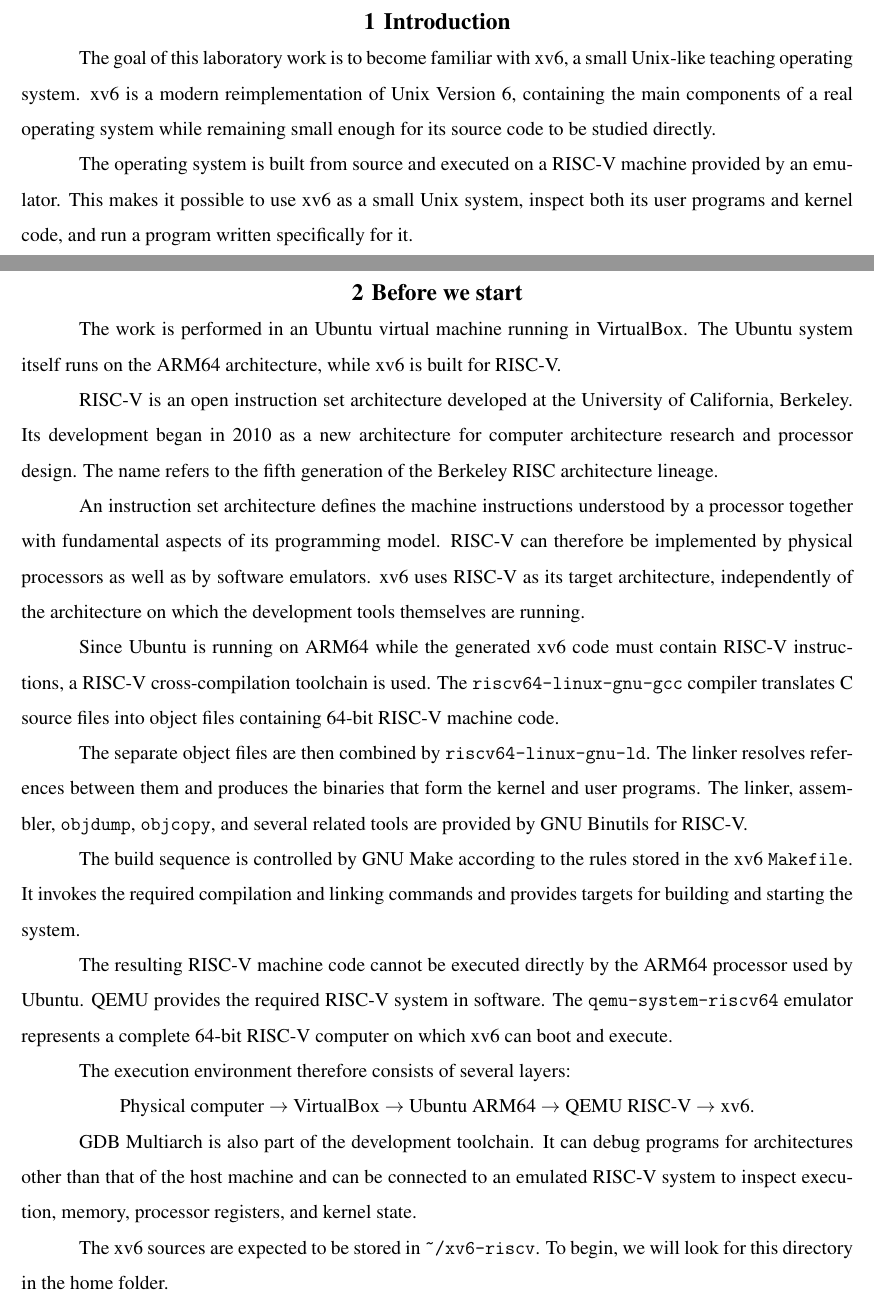
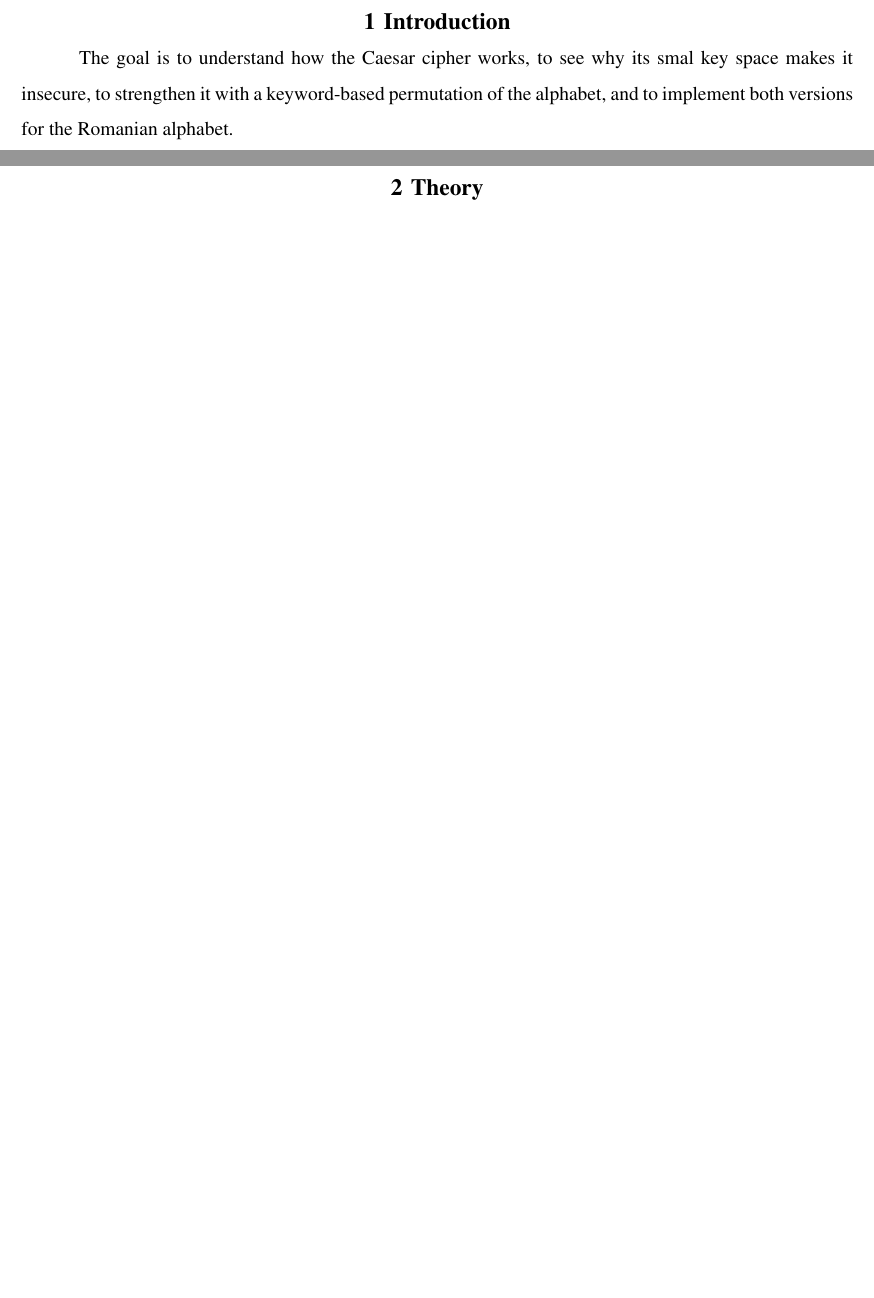
Before and after one commit to MiHCraft/Cryptography_UTM, a LaTeX thesis (lab_01/report/main.tex): two parts of pages 3 and 4 of 9 before the commit and two parts of pages 3 and 4 of 5 after it, joined at a grey line, cut so that both start at the same text, the shorter picture padded with empty space. Compiled offline with pdfLaTeX.

Commit message:
first draft

```diff
--- a/lab_01/report/main.tex
+++ b/lab_01/report/main.tex
@@ -29,79 +29,13 @@
 \chapter{Introduction}
 % =======================================================================
 
-The goal of this laboratory work is to become familiar with xv6, a small
-Unix-like teaching operating system. xv6 is a modern reimplementation of
-Unix Version 6, containing the main components of a real operating system
-while remaining small enough for its source code to be studied directly.
-
-The operating system is built from source and executed on a RISC-V machine
-provided by an emulator. This makes it possible to use xv6 as a small Unix
-system, inspect both its user programs and kernel code, and run a program
-written specifically for it.
-
+The goal is to understand how the Caesar cipher works, to see why its smal
+key space makes it insecure, to strengthen it with a keyword-based permutation
+of the alphabet, and to implement both versions for the Romanian alphabet.
 
 \clearpage
 
 % =======================================================================
-\chapter{Before we start}
-% =======================================================================
-
-The work is performed in an Ubuntu virtual machine running in VirtualBox.
-The Ubuntu system itself runs on the ARM64 architecture, while xv6 is built
-for RISC-V.
-
-RISC-V is an open instruction set architecture developed at the University
-of California, Berkeley. Its development began in 2010 as a new architecture
-for computer architecture research and processor design. The name refers to
-the fifth generation of the Berkeley RISC architecture lineage.
-
-An instruction set architecture defines the machine instructions understood
-by a processor together with fundamental aspects of its programming model.
-RISC-V can therefore be implemented by physical processors as well as by
-software emulators. xv6 uses RISC-V as its target architecture, independently
-of the architecture on which the development tools themselves are running.
-
-Since Ubuntu is running on ARM64 while the generated xv6 code must contain
-RISC-V instructions, a RISC-V cross-compilation toolchain is used. The
-\texttt{riscv64-linux-gnu-gcc} compiler translates C source files into
-object files containing 64-bit RISC-V machine code.
-
-The separate object files are then combined by
-\texttt{riscv64-linux-gnu-ld}. The linker resolves references between them
-and produces the binaries that form the kernel and user programs. The linker,
-assembler, \texttt{objdump}, \texttt{objcopy}, and several related tools are
-provided by GNU Binutils for RISC-V.
-
-The build sequence is controlled by GNU Make according to the rules stored
-in the xv6 \texttt{Makefile}. It invokes the required compilation and linking
-commands and provides targets for building and starting the system.
-
-The resulting RISC-V machine code cannot be executed directly by the ARM64
-processor used by Ubuntu. QEMU provides the required RISC-V system in
-software. The \texttt{qemu-system-riscv64} emulator represents a complete
-64-bit RISC-V computer on which xv6 can boot and execute.
-
-The execution environment therefore consists of several layers:
-
-\begin{center}
-Physical computer
-$\rightarrow$
-VirtualBox
-$\rightarrow$
-Ubuntu ARM64
-$\rightarrow$
-QEMU RISC-V
-$\rightarrow$
-xv6.
-\end{center}
-
-GDB Multiarch is also part of the development toolchain. It can debug programs
-for architectures other than that of the host machine and can be connected
-to an emulated RISC-V system to inspect execution, memory, processor
-registers, and kernel state.
-
-The xv6 sources are expected to be stored in
-\texttt{\textasciitilde/xv6-riscv}. To begin, we will look for this directory
-in the home folder.
+\chapter{Theory}
 
 
@@ -112,3 +42 @@
-    \label{fig:xv6_directory_check}
-\end{figure}
 
```
Also changed, not shown: lab_01/code/Program.cs (added, +97 -0 lines), lab_01/report/main.tex (58 more changed lines).
